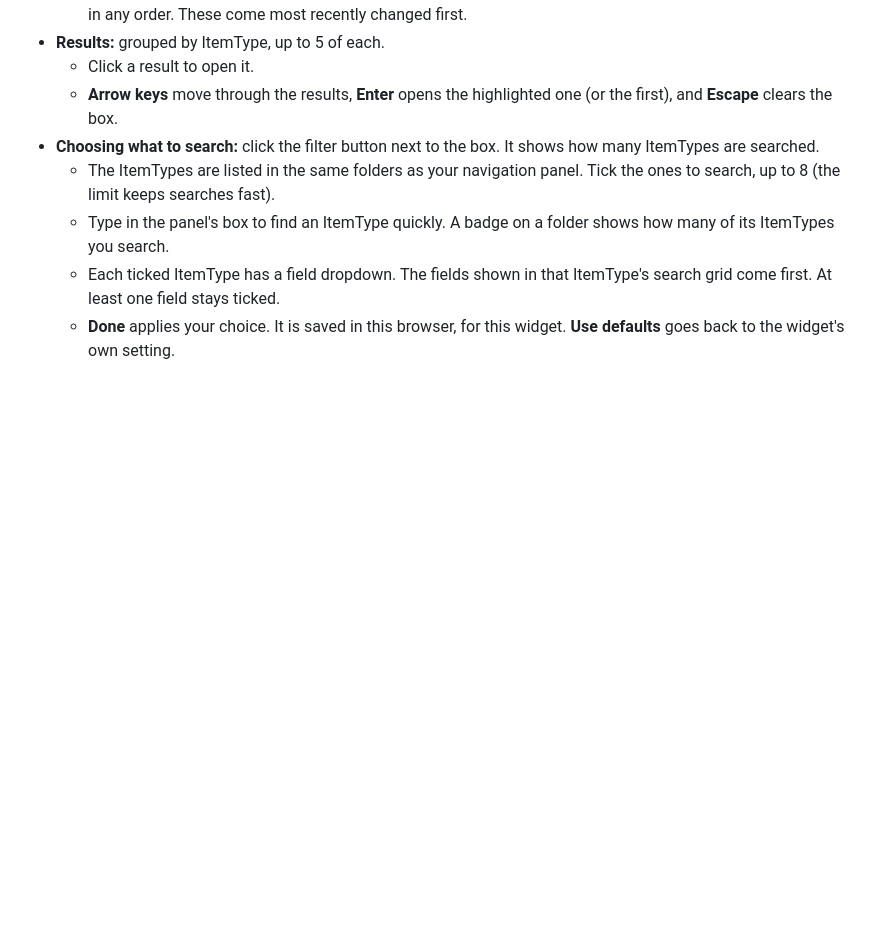
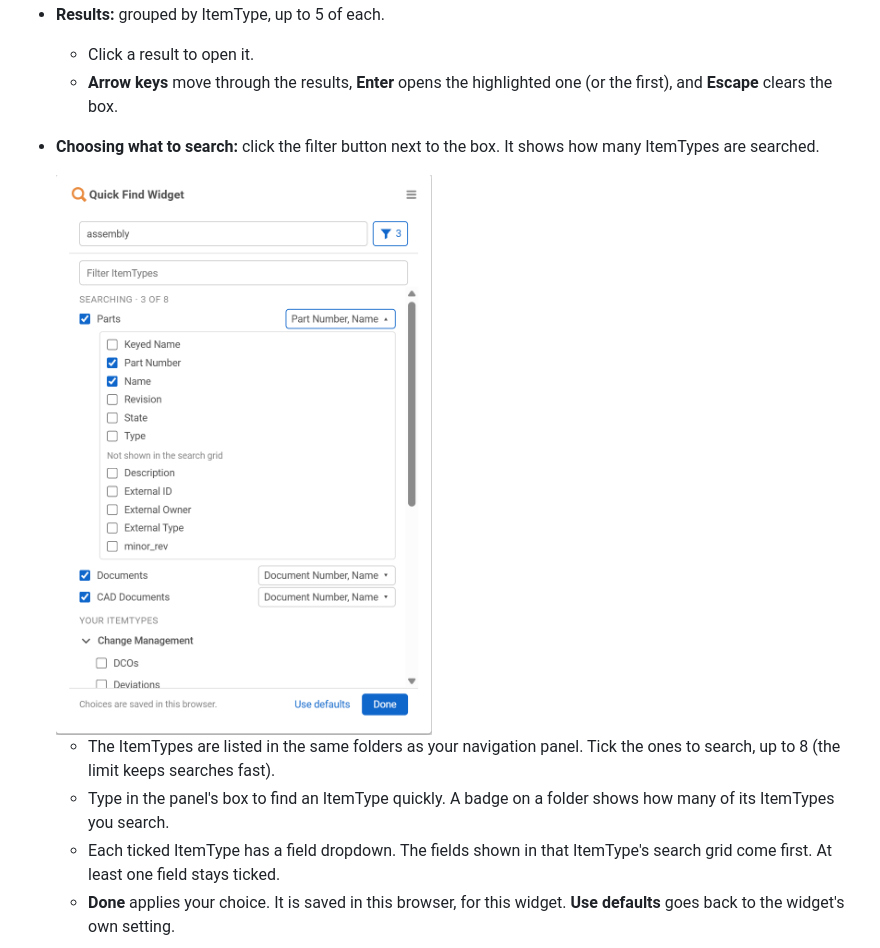
Before and after one commit to PLMForge/ArasHomeDashboard, a Markdown page: README.md, the part around one of its changes. Rendered like a GitHub page; pictures changed too: docs/quick-find-filter.png (added); blank space fills up the shorter version.

Commit message:
Docs: new Home screenshot with Quick Find, add filter panel screenshot

```diff
--- a/README.md
+++ b/README.md
@@ -70,6 +70,9 @@ after **Refresh** in the widget's menu.
     one (or the first), and **Escape** clears the box.
 - **Choosing what to search:** click the filter button next to the box. It
   shows how many ItemTypes are searched.
+
+  <img src="docs/quick-find-filter.png" width="407" alt="The Quick Find filter panel: Parts, Documents and CAD Documents ticked, the Parts field dropdown open with Part Number and Name ticked, and the Change Management folder expanded below">
+
   - The ItemTypes are listed in the same folders as your navigation panel. Tick
     the ones to search, up to 8 (the limit keeps searches fast).
   - Type in the panel's box to find an ItemType quickly. A badge on a folder
```
Also changed, not shown: other parts of README.md (+1 -1 lines), docs/home-dashboard.png.
